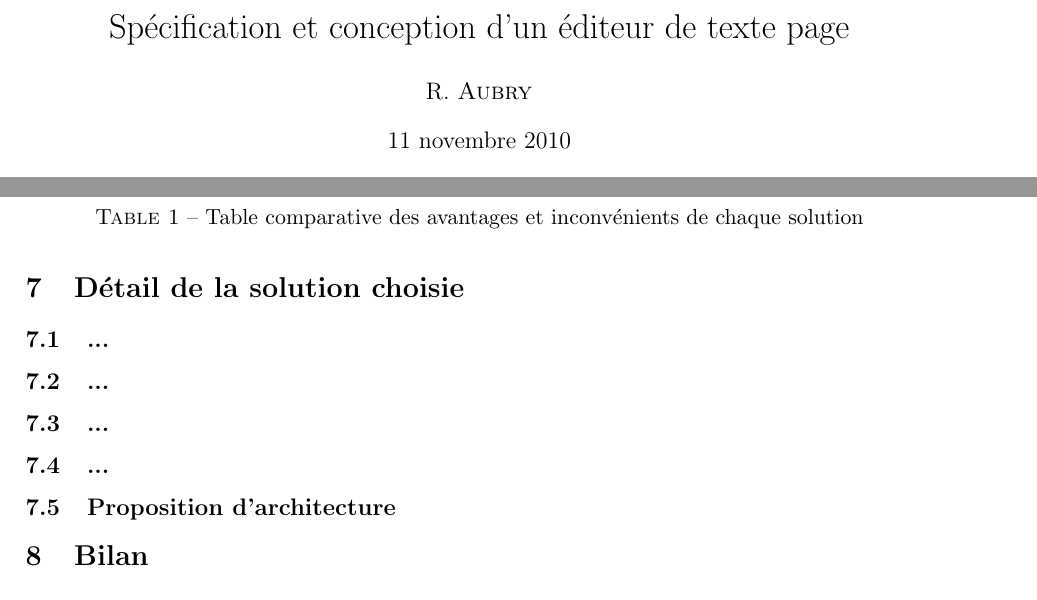
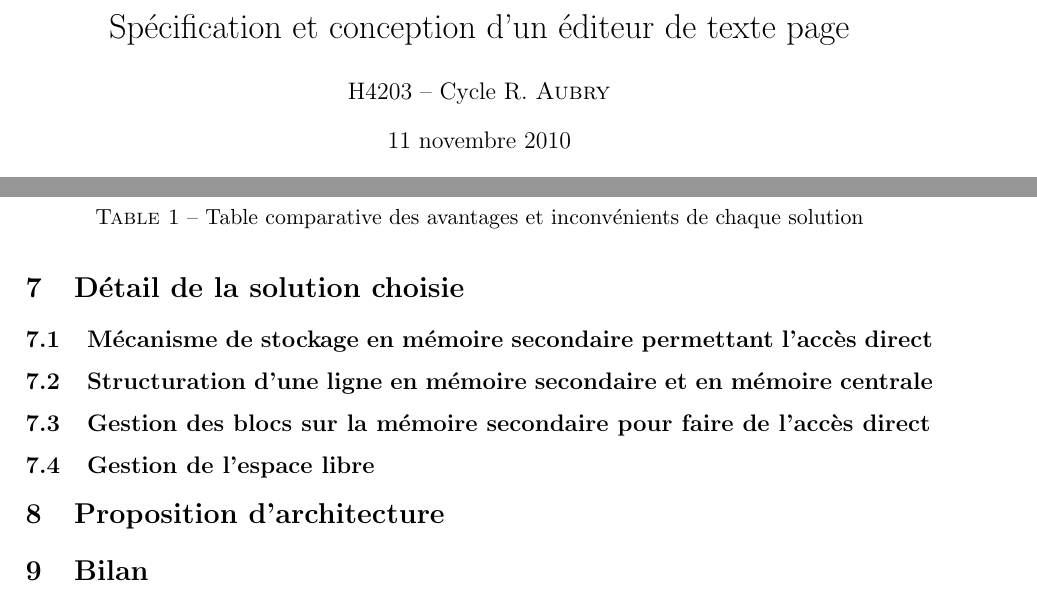
Before and after one commit to modSquad/SEA_TD, a LaTeX paper (TD3_Conception_Editeur_Texte_Page/main.tex, which reads TD3_Conception_Editeur_Texte_Page/conception.tex): two parts of pages 1 and 9 of 9, joined at a grey line, cut so that both start at the same text. Compiled offline with pdfLaTeX.

Commit message:
Ajout des titres partie conception + changement author

```diff
--- a/TD3_Conception_Editeur_Texte_Page/conception.tex
+++ b/TD3_Conception_Editeur_Texte_Page/conception.tex
@@ -200,18 +200,26 @@ importance respectives.
 %%%%%%%%%%%%%%%%%%%%%%%%%%%%%%%%%%%%%%%%%%%%%%%%%%%%%%%%%%%%
 \section{Détail de la solution choisie}
 
-\subsection{...}
+\subsection{Mécanisme de stockage en mémoire secondaire permettant l'accès direct}
+% Yoann
 
-\subsection{...}
+\subsection{Structuration d'une ligne en mémoire secondaire et en mémoire
+    centrale}
+% Yoann
 
-\subsection{...}
+\subsection{Gestion des blocs sur la mémoire secondaire pour faire de l'accès
+    direct}
+% Martin
 
-\subsection{...}
+\subsection{Gestion de l'espace libre}
+% Paul
 
-\subsection{Proposition d'architecture}
+\section{Proposition d'architecture}
+% Paul
 % Découpage modulaire et hiérarchique
 
 
 %%%%%%%%%%%%%%%%%%%%%%%%%%%%%%%%%%%%%%%%%%%%%%%%%%%%%%%%%%%%
 \section{Bilan}
+% Martin
 % Bilan de la solution choisie par rapport aux exigeances + réflexions personnelles
--- a/TD3_Conception_Editeur_Texte_Page/main.tex
+++ b/TD3_Conception_Editeur_Texte_Page/main.tex
@@ -2,7 +2,7 @@
 \input{extra}
 
 \title{Spécification et conception d'un éditeur de texte page}
-\author{R. \textsc{Aubry}}
+\author{H4203 -- Cycle R. \textsc{Aubry}}
 \lhead{}
 
 \cfoot{\thepage\ of \pageref{LastPage}}
```
